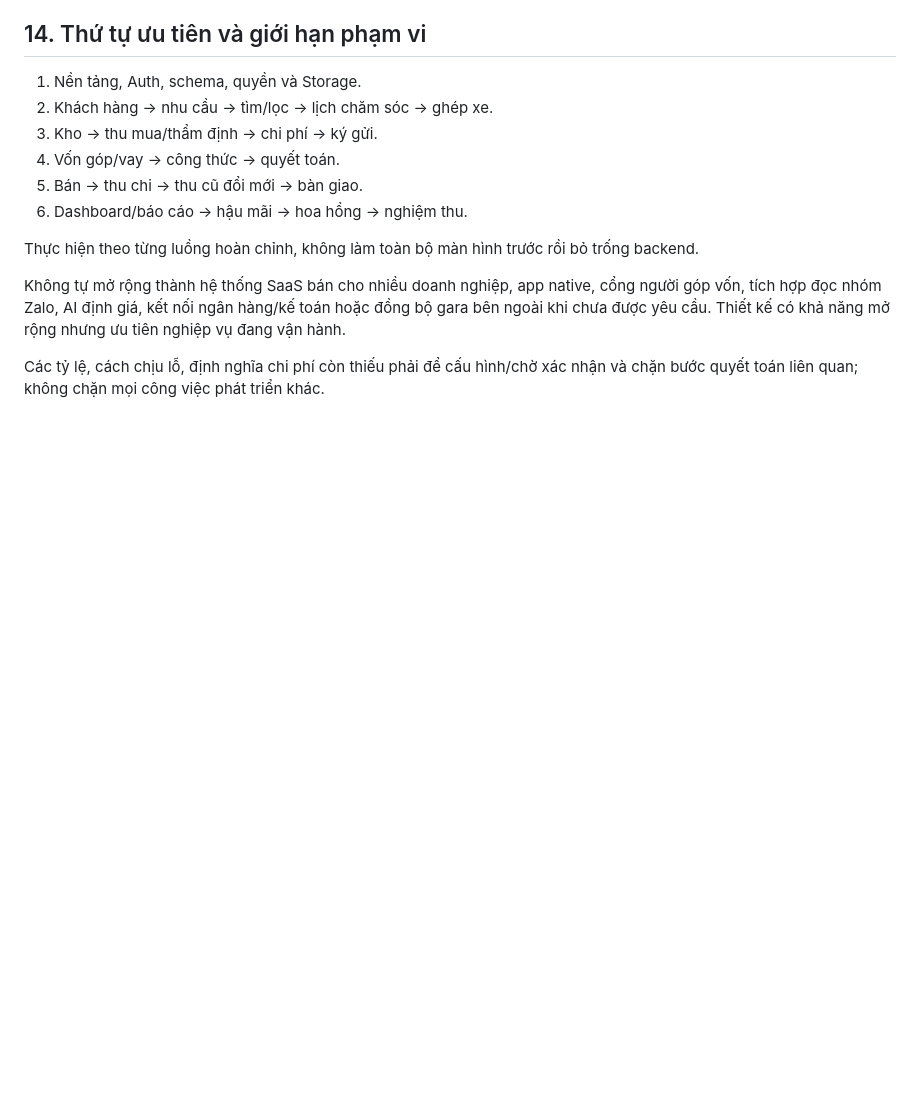
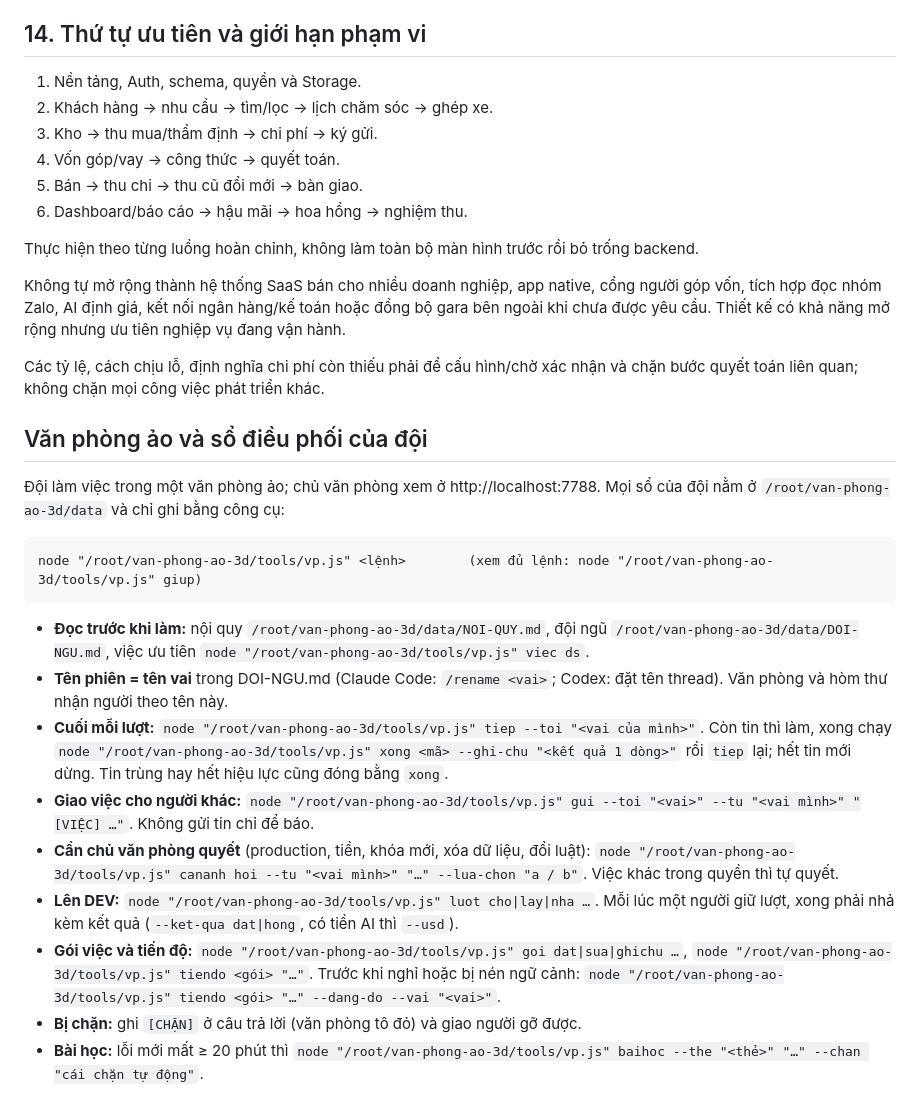
Before and after one commit to quocky2009-boop/minhky-auto, a Markdown page: CLAUDE.md, the part around the change. GitHub-like rendering; blank space fills up the shorter version.

Commit message:
Chèn luật đội văn phòng ảo vào CLAUDE.md và AGENTS.md
Co-Authored-By: Claude Sonnet 5.5 <noreply@anthropic.com>
Claude-Session: https://claude.ai/code/session_014cVCccszRSWesQvYTAfnH4

````diff
--- a/CLAUDE.md
+++ b/CLAUDE.md
@@ -234,3 +234,22 @@ Thực hiện theo từng luồng hoàn chỉnh, không làm toàn bộ màn hì
 Không tự mở rộng thành hệ thống SaaS bán cho nhiều doanh nghiệp, app native, cổng người góp vốn, tích hợp đọc nhóm Zalo, AI định giá, kết nối ngân hàng/kế toán hoặc đồng bộ gara bên ngoài khi chưa được yêu cầu. Thiết kế có khả năng mở rộng nhưng ưu tiên nghiệp vụ đang vận hành.
 
 Các tỷ lệ, cách chịu lỗ, định nghĩa chi phí còn thiếu phải để cấu hình/chờ xác nhận và chặn bước quyết toán liên quan; không chặn mọi công việc phát triển khác.
+
+<!-- Đoạn này dán vào cuối AGENTS.md (Codex) và CLAUDE.md (Claude Code) của DỰ ÁN, để mọi phiên AI làm theo cùng một cách và văn phòng ảo hiện đúng. -->
+## Văn phòng ảo và sổ điều phối của đội
+
+Đội làm việc trong một văn phòng ảo; chủ văn phòng xem ở http://localhost:7788. Mọi sổ của đội nằm ở `/root/van-phong-ao-3d/data` và chỉ ghi bằng công cụ:
+
+```
+node "/root/van-phong-ao-3d/tools/vp.js" <lệnh>        (xem đủ lệnh: node "/root/van-phong-ao-3d/tools/vp.js" giup)
+```
+
+- **Đọc trước khi làm:** nội quy `/root/van-phong-ao-3d/data/NOI-QUY.md`, đội ngũ `/root/van-phong-ao-3d/data/DOI-NGU.md`, việc ưu tiên `node "/root/van-phong-ao-3d/tools/vp.js" viec ds`.
+- **Tên phiên = tên vai** trong DOI-NGU.md (Claude Code: `/rename <vai>`; Codex: đặt tên thread). Văn phòng và hòm thư nhận người theo tên này.
+- **Cuối mỗi lượt:** `node "/root/van-phong-ao-3d/tools/vp.js" tiep --toi "<vai của mình>"`. Còn tin thì làm, xong chạy `node "/root/van-phong-ao-3d/tools/vp.js" xong <mã> --ghi-chu "<kết quả 1 dòng>"` rồi `tiep` lại; hết tin mới dừng. Tin trùng hay hết hiệu lực cũng đóng bằng `xong`.
+- **Giao việc cho người khác:** `node "/root/van-phong-ao-3d/tools/vp.js" gui --toi "<vai>" --tu "<vai mình>" "[VIỆC] …"`. Không gửi tin chỉ để báo.
+- **Cần chủ văn phòng quyết** (production, tiền, khóa mới, xóa dữ liệu, đổi luật): `node "/root/van-phong-ao-3d/tools/vp.js" cananh hoi --tu "<vai mình>" "…" --lua-chon "a / b"`. Việc khác trong quyền thì tự quyết.
+- **Lên DEV:** `node "/root/van-phong-ao-3d/tools/vp.js" luot cho|lay|nha …`. Mỗi lúc một người giữ lượt, xong phải nhả kèm kết quả (`--ket-qua dat|hong`, có tiền AI thì `--usd`).
+- **Gói việc và tiến độ:** `node "/root/van-phong-ao-3d/tools/vp.js" goi dat|sua|ghichu …`, `node "/root/van-phong-ao-3d/tools/vp.js" tiendo <gói> "…"`. Trước khi nghỉ hoặc bị nén ngữ cảnh: `node "/root/van-phong-ao-3d/tools/vp.js" tiendo <gói> "…" --dang-do --vai "<vai>"`.
+- **Bị chặn:** ghi `[CHẶN]` ở câu trả lời (văn phòng tô đỏ) và giao người gỡ được.
+- **Bài học:** lỗi mới mất ≥ 20 phút thì `node "/root/van-phong-ao-3d/tools/vp.js" baihoc --the "<thẻ>" "…" --chan "cái chặn tự động"`.
````
Also changed, not shown: AGENTS.md (added, +18 -0 lines).
